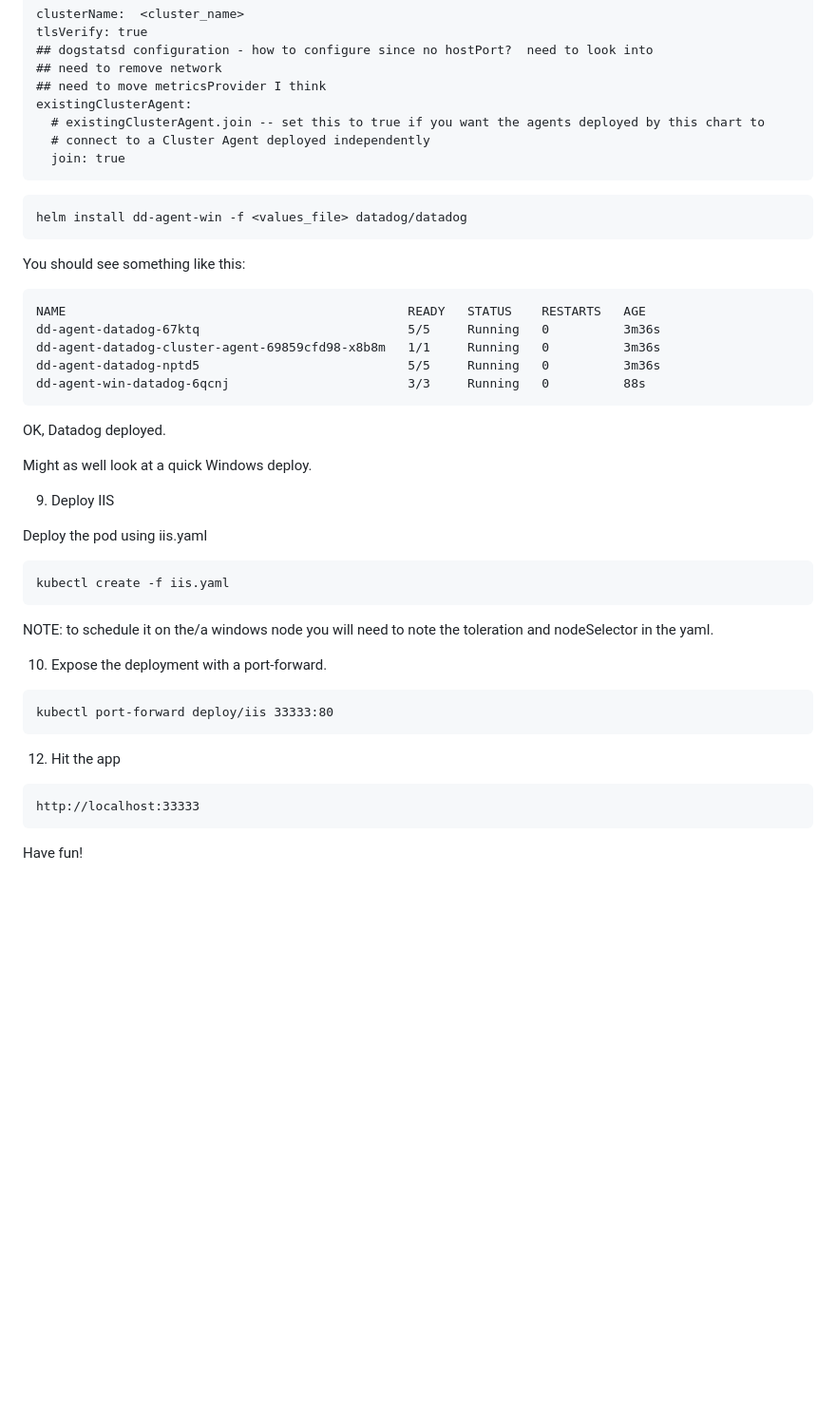
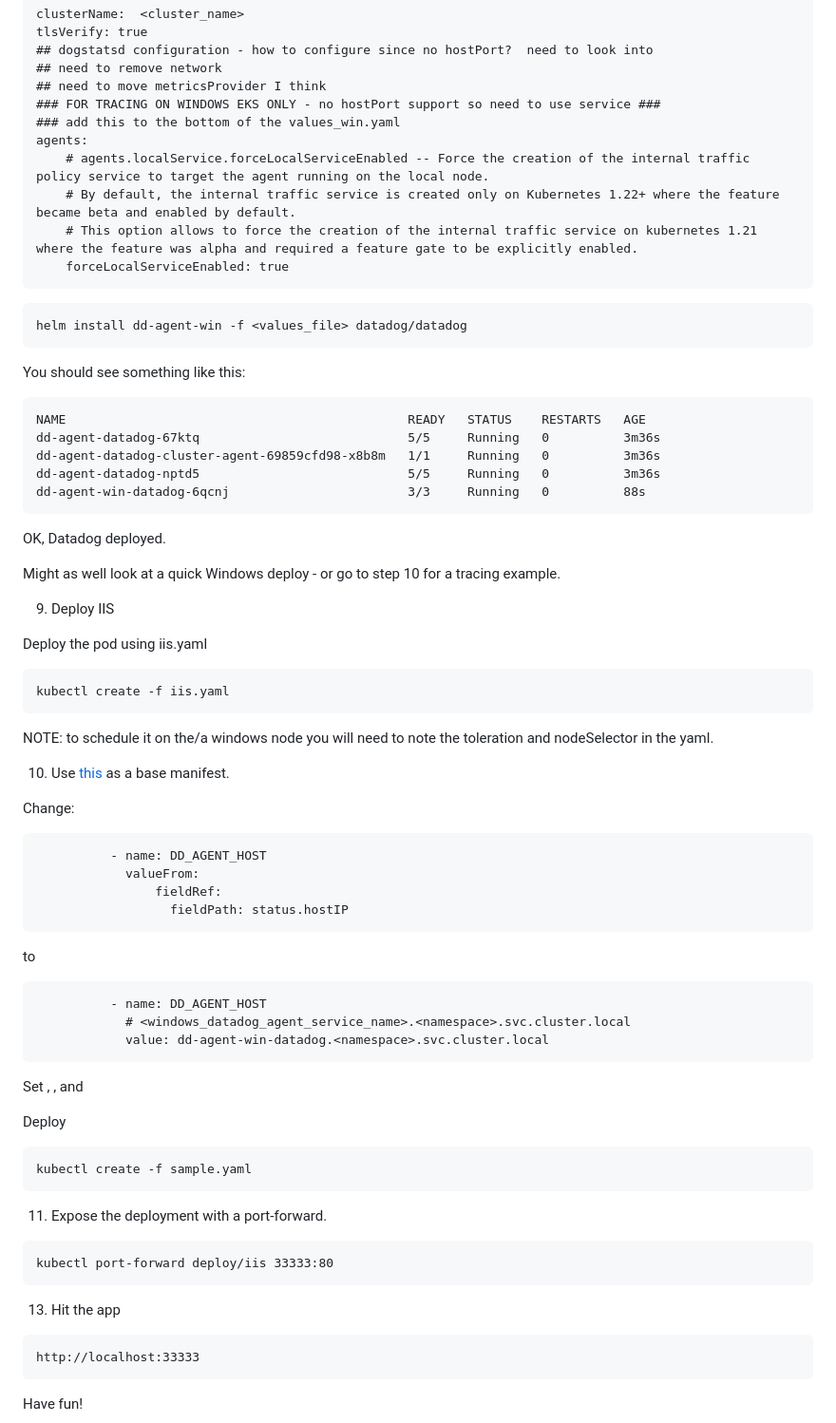
Before and after one commit to jgibbons-cp/datadog, a Markdown page: kubernetes/eks_with_windows/README.md, the part around the change. Shown: that part at 95% size. GitHub-like rendering; blank space fills up the shorter version.

````diff
--- a/kubernetes/eks_with_windows/README.md
+++ b/kubernetes/eks_with_windows/README.md
@@ -59,10 +59,13 @@ tlsVerify: true
 ## dogstatsd configuration - how to configure since no hostPort?  need to look into
 ## need to remove network
 ## need to move metricsProvider I think
-existingClusterAgent:
-  # existingClusterAgent.join -- set this to true if you want the agents deployed by this chart to
-  # connect to a Cluster Agent deployed independently
-  join: true
+### FOR TRACING ON WINDOWS EKS ONLY - no hostPort support so need to use service ###
+### add this to the bottom of the values_win.yaml
+agents:
+    # agents.localService.forceLocalServiceEnabled -- Force the creation of the internal traffic policy service to target the agent running on the local node.
+    # By default, the internal traffic service is created only on Kubernetes 1.22+ where the feature became beta and enabled by default.
+    # This option allows to force the creation of the internal traffic service on kubernetes 1.21 where the feature was alpha and required a feature gate to be explicitly enabled.
+    forceLocalServiceEnabled: true
 ```
 
 ```
@@ -81,7 +84,7 @@ dd-agent-win-datadog-6qcnj                        3/3     Running   0          8
 
 OK, Datadog deployed.
 
-Might as well look at a quick Windows deploy.
+Might as well look at a quick Windows deploy - or go to step 10 for a tracing example.
 
 9) Deploy IIS
 
@@ -94,13 +97,39 @@ kubectl create -f iis.yaml
 NOTE: to schedule it on the/a windows node you will need to note the toleration
 and nodeSelector in the yaml.
 
-10) Expose the deployment with a port-forward.
+10) Use [this](https://github.com/jgibbons-cp/datadog/blob/main/kubernetes/aspnet48_mvc_app/asp_dotnet_sample.yaml)
+as a base manifest.
+
+Change:
+```
+          - name: DD_AGENT_HOST
+            valueFrom:
+                fieldRef:
+                  fieldPath: status.hostIP
+ ```
+
+to
+
+```
+          - name: DD_AGENT_HOST
+            # <windows_datadog_agent_service_name>.<namespace>.svc.cluster.local
+            value: dd-agent-win-datadog.<namespace>.svc.cluster.local
+```
+
+Set <env>, <service>, and <env>
+
+Deploy
+```
+kubectl create -f sample.yaml
+```
+
+11) Expose the deployment with a port-forward.
 
 ```
 kubectl port-forward deploy/iis 33333:80
 ```
 
-12) Hit the app
+13) Hit the app
 
 ```
 http://localhost:33333
````
